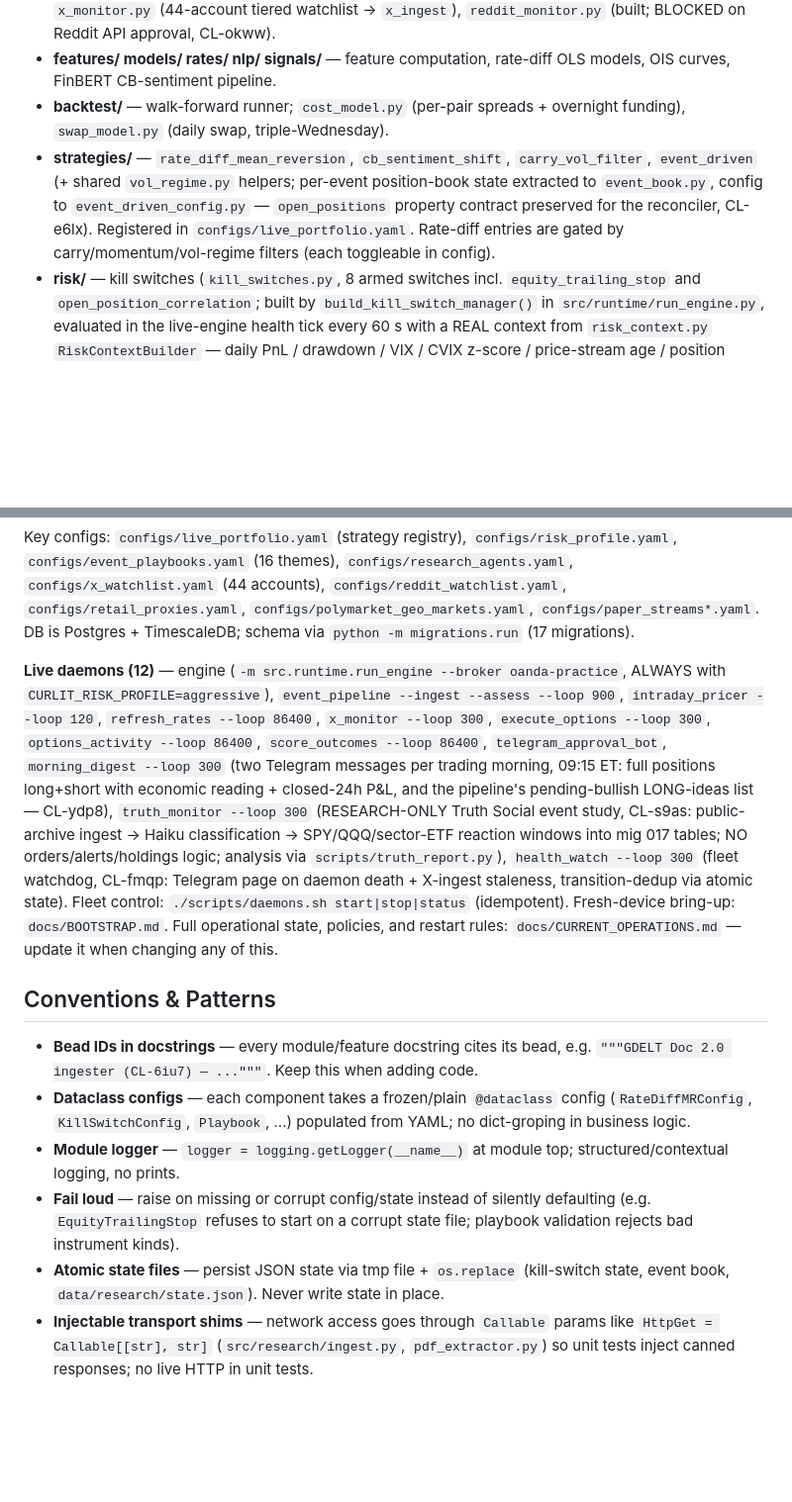
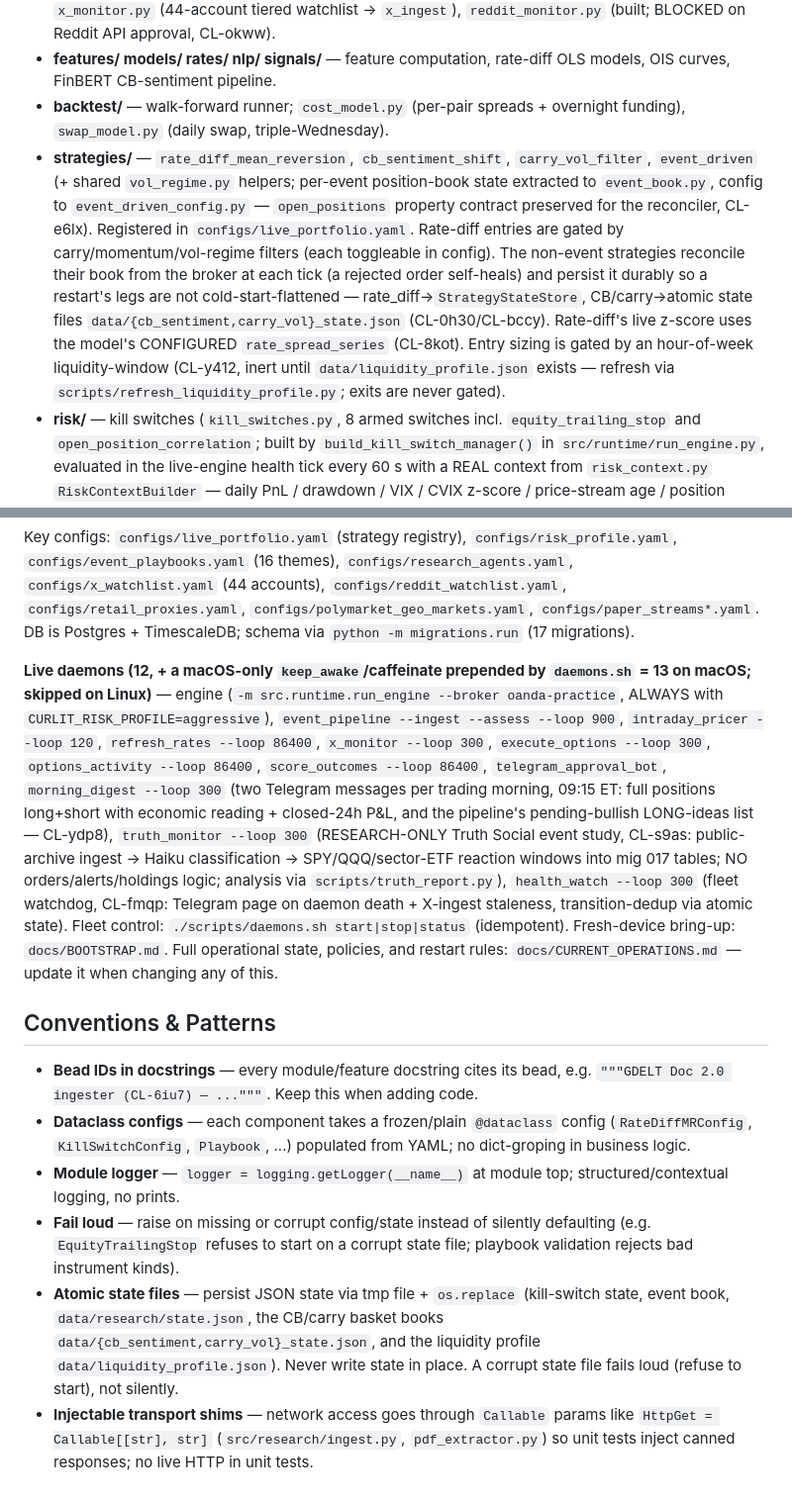
Before and after one commit to jackctj117/curLit, a Markdown page: CLAUDE.md, 2 parts joined by grey strips. Shown at 99% size. Drawn GitHub-style; blank space fills up the shorter version.

```diff
--- a/CLAUDE.md
+++ b/CLAUDE.md
@@ -70,5 +70,5 @@ FX trading system: async live engine + strategy plugins + autonomous LLM researc
 - **data/** — ingesters (FRED, yfinance, CFTC, CME, ECB/BoJ/BoE, GDELT, Polymarket, alt-data). Airflow DAGs (`airflow/`) run daily ingest and write to the **host** Postgres (`curlit-postgres-soak`, 127.0.0.1:5432) — the same DB the engine reads; see the comment block in `docker-compose.yml`. Additions: `symbols.py` (13k US-listed universe from NASDAQ Trader + SEC EDGAR names/CIK — niche verification + `get_cik` for filings, migrations 010/011), `intraday_pricer.py` + `oanda_candles.py` (OANDA quotes every 120s into `intraday_quotes` mig 012 + daily candle vol backfill for unmapped instruments), `foreign_rates.py` (Bundesbank DE2Y / ECB €STR / SOFR → `DE2Y`, `US2Y_MINUS_DE2Y`, `USD_3M_OIS`, `EUR_3M_ESTR_OIS`, realized-vol `CVIX` proxy — CL-gr8o), `x_monitor.py` (44-account tiered watchlist → `x_ingest`), `reddit_monitor.py` (built; BLOCKED on Reddit API approval, CL-okww).
 - **features/ models/ rates/ nlp/ signals/** — feature computation, rate-diff OLS models, OIS curves, FinBERT CB-sentiment pipeline.
 - **backtest/** — walk-forward runner; `cost_model.py` (per-pair spreads + overnight funding), `swap_model.py` (daily swap, triple-Wednesday).
-- **strategies/** — `rate_diff_mean_reversion`, `cb_sentiment_shift`, `carry_vol_filter`, `event_driven` (+ shared `vol_regime.py` helpers; per-event position-book state extracted to `event_book.py`, config to `event_driven_config.py` — `open_positions` property contract preserved for the reconciler, CL-e6lx). Registered in `configs/live_portfolio.yaml`. Rate-diff entries are gated by carry/momentum/vol-regime filters (each toggleable in config).
+- **strategies/** — `rate_diff_mean_reversion`, `cb_sentiment_shift`, `carry_vol_filter`, `event_driven` (+ shared `vol_regime.py` helpers; per-event position-book state extracted to `event_book.py`, config to `event_driven_config.py` — `open_positions` property contract preserved for the reconciler, CL-e6lx). Registered in `configs/live_portfolio.yaml`. Rate-diff entries are gated by carry/momentum/vol-regime filters (each toggleable in config). The non-event strategies reconcile their book from the broker at each tick (a rejected order self-heals) and persist it durably so a restart's legs are not cold-start-flattened — rate_diff→`StrategyStateStore`, CB/carry→atomic state files `data/{cb_sentiment,carry_vol}_state.json` (CL-0h30/CL-bccy). Rate-diff's live z-score uses the model's CONFIGURED `rate_spread_series` (CL-8kot). Entry sizing is gated by an hour-of-week liquidity-window (CL-y412, inert until `data/liquidity_profile.json` exists — refresh via `scripts/refresh_liquidity_profile.py`; exits are never gated).
 - **risk/** — kill switches (`kill_switches.py`, 8 armed switches incl. `equity_trailing_stop` and `open_position_correlation`; built by `build_kill_switch_manager()` in `src/runtime/run_engine.py`, evaluated in the live-engine health tick every 60 s with a REAL context from `risk_context.py` `RiskContextBuilder` — daily PnL / drawdown / VIX / CVIX z-score / price-stream age / position mismatch, CL-i4tx; `flatten_all`/`reduce_50pct` submit real OMS intents; daily-loss/DD thresholds come from the active profile; engine boot logs ARMED/UNARMED per switch), sizing, `risk_profile.py` (profiles in `configs/risk_profile.yaml`, override via `CURLIT_RISK_PROFILE`).
@@ -80,7 +80,7 @@ FX trading system: async live engine + strategy plugins + autonomous LLM researc
 
 Key configs: `configs/live_portfolio.yaml` (strategy registry), `configs/risk_profile.yaml`, `configs/event_playbooks.yaml` (16 themes), `configs/research_agents.yaml`, `configs/x_watchlist.yaml` (44 accounts), `configs/reddit_watchlist.yaml`, `configs/retail_proxies.yaml`, `configs/polymarket_geo_markets.yaml`, `configs/paper_streams*.yaml`. DB is Postgres + TimescaleDB; schema via `python -m migrations.run` (17 migrations).
 
-**Live daemons (12)** — engine (`-m src.runtime.run_engine --broker oanda-practice`, ALWAYS with `CURLIT_RISK_PROFILE=aggressive`), `event_pipeline --ingest --assess --loop 900`, `intraday_pricer --loop 120`, `refresh_rates --loop 86400`, `x_monitor --loop 300`, `execute_options --loop 300`, `options_activity --loop 86400`, `score_outcomes --loop 86400`, `telegram_approval_bot`, `morning_digest --loop 300` (two Telegram messages per trading morning, 09:15 ET: full positions long+short with economic reading + closed-24h P&L, and the pipeline's pending-bullish LONG-ideas list — CL-ydp8), `truth_monitor --loop 300` (RESEARCH-ONLY Truth Social event study, CL-s9as: public-archive ingest → Haiku classification → SPY/QQQ/sector-ETF reaction windows into mig 017 tables; NO orders/alerts/holdings logic; analysis via `scripts/truth_report.py`), `health_watch --loop 300` (fleet watchdog, CL-fmqp: Telegram page on daemon death + X-ingest staleness, transition-dedup via atomic state). Fleet control: `./scripts/daemons.sh start|stop|status` (idempotent). Fresh-device bring-up: `docs/BOOTSTRAP.md`. Full operational state, policies, and restart rules: `docs/CURRENT_OPERATIONS.md` — update it when changing any of this.
+**Live daemons (12, + a macOS-only `keep_awake`/caffeinate prepended by `daemons.sh` = 13 on macOS; skipped on Linux)** — engine (`-m src.runtime.run_engine --broker oanda-practice`, ALWAYS with `CURLIT_RISK_PROFILE=aggressive`), `event_pipeline --ingest --assess --loop 900`, `intraday_pricer --loop 120`, `refresh_rates --loop 86400`, `x_monitor --loop 300`, `execute_options --loop 300`, `options_activity --loop 86400`, `score_outcomes --loop 86400`, `telegram_approval_bot`, `morning_digest --loop 300` (two Telegram messages per trading morning, 09:15 ET: full positions long+short with economic reading + closed-24h P&L, and the pipeline's pending-bullish LONG-ideas list — CL-ydp8), `truth_monitor --loop 300` (RESEARCH-ONLY Truth Social event study, CL-s9as: public-archive ingest → Haiku classification → SPY/QQQ/sector-ETF reaction windows into mig 017 tables; NO orders/alerts/holdings logic; analysis via `scripts/truth_report.py`), `health_watch --loop 300` (fleet watchdog, CL-fmqp: Telegram page on daemon death + X-ingest staleness, transition-dedup via atomic state). Fleet control: `./scripts/daemons.sh start|stop|status` (idempotent). Fresh-device bring-up: `docs/BOOTSTRAP.md`. Full operational state, policies, and restart rules: `docs/CURRENT_OPERATIONS.md` — update it when changing any of this.
 
 ## Conventions & Patterns
 
@@ -88,5 +88,5 @@ Key configs: `configs/live_portfolio.yaml` (strategy registry), `configs/risk_pr
 - **Dataclass configs** — each component takes a frozen/plain `@dataclass` config (`RateDiffMRConfig`, `KillSwitchConfig`, `Playbook`, ...) populated from YAML; no dict-groping in business logic.
 - **Module logger** — `logger = logging.getLogger(__name__)` at module top; structured/contextual logging, no prints.
 - **Fail loud** — raise on missing or corrupt config/state instead of silently defaulting (e.g. `EquityTrailingStop` refuses to start on a corrupt state file; playbook validation rejects bad instrument kinds).
-- **Atomic state files** — persist JSON state via tmp file + `os.replace` (kill-switch state, event book, `data/research/state.json`). Never write state in place.
+- **Atomic state files** — persist JSON state via tmp file + `os.replace` (kill-switch state, event book, `data/research/state.json`, the CB/carry basket books `data/{cb_sentiment,carry_vol}_state.json`, and the liquidity profile `data/liquidity_profile.json`). Never write state in place. A corrupt state file fails loud (refuse to start), not silently.
 - **Injectable transport shims** — network access goes through `Callable` params like `HttpGet = Callable[[str], str]` (`src/research/ingest.py`, `pdf_extractor.py`) so unit tests inject canned responses; no live HTTP in unit tests.
```
Also changed, not shown: other parts of CLAUDE.md (+1 -1 lines), docs/CURRENT_OPERATIONS.md (+14 -2 lines).
